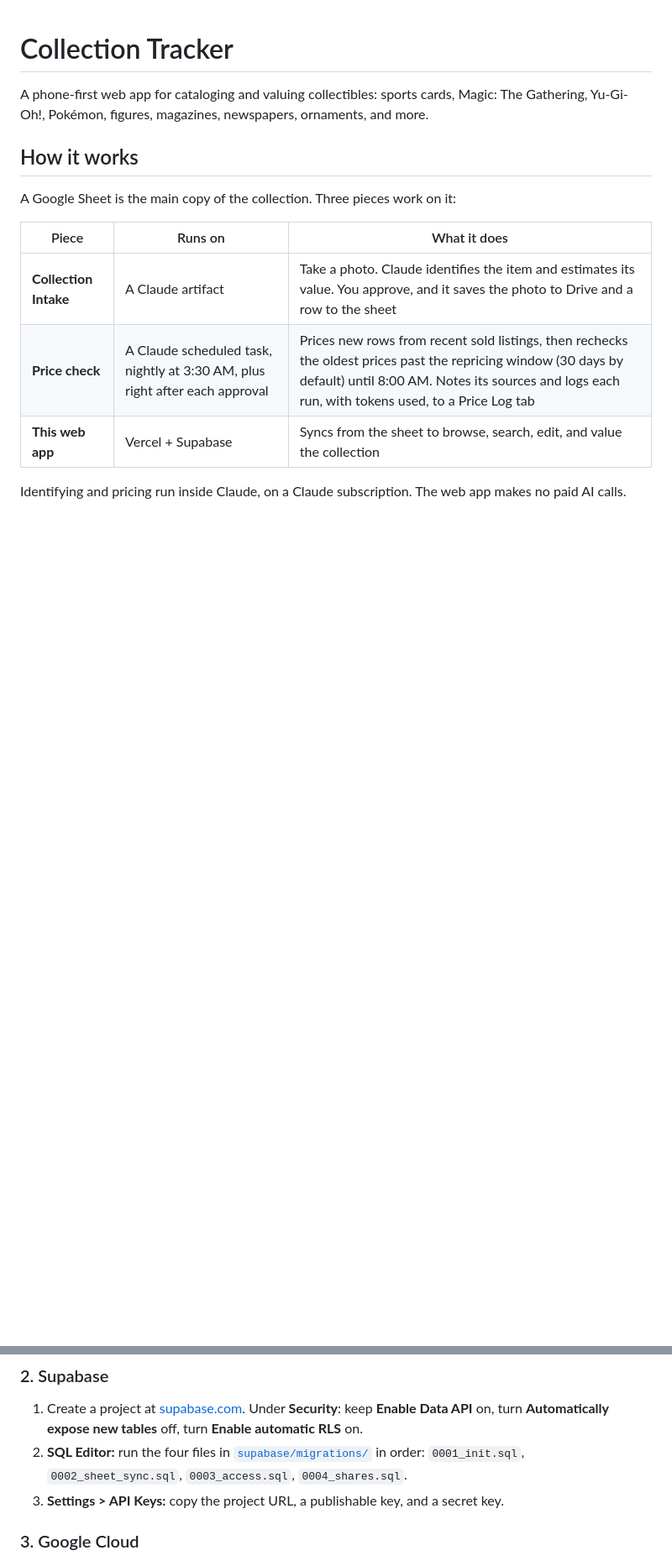
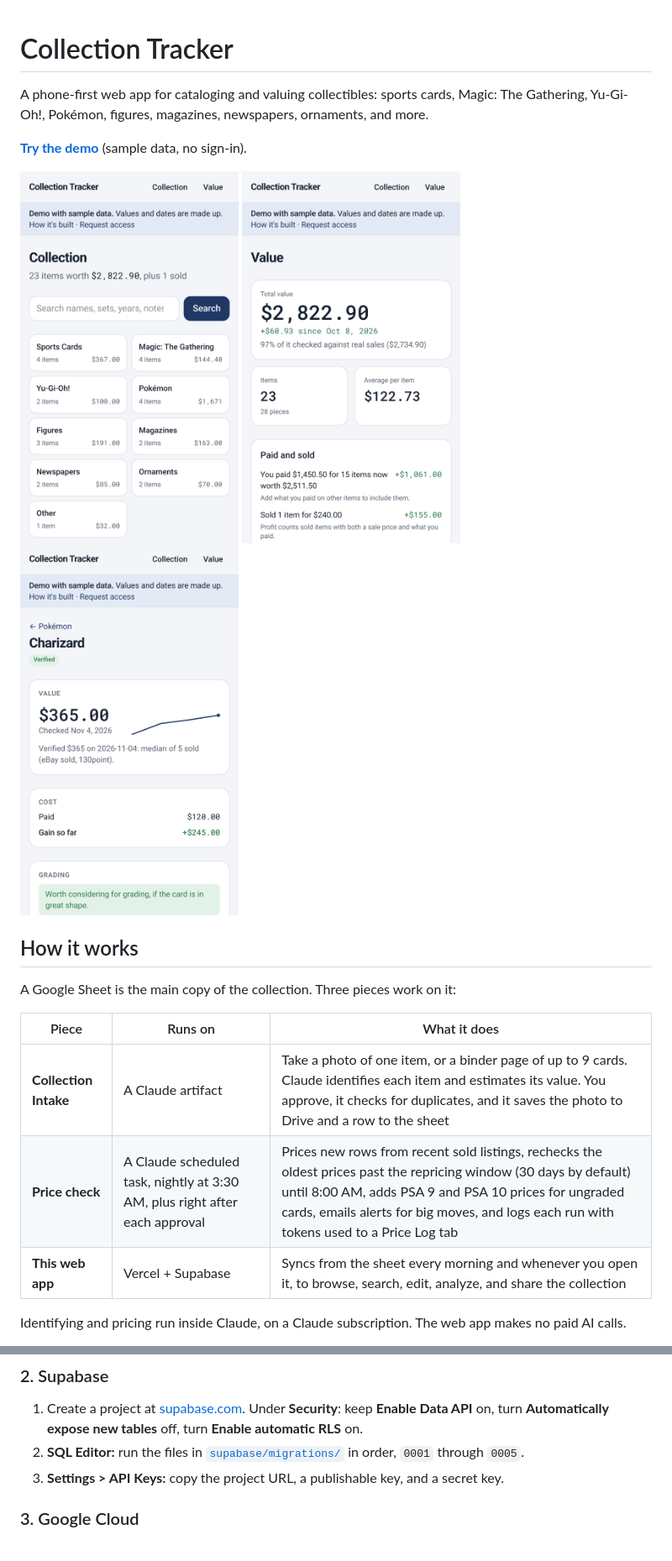
Before and after one commit to jonathanwmendez/collection-tracker, a Markdown page: README.md, 2 parts joined by grey strips. Shown at 84% size. GitHub-like rendering; pictures changed too: docs/collection.png (added), docs/item.png (added), docs/value.png (added); blank space fills up the shorter version.

```diff
--- a/README.md
+++ b/README.md
@@ -1,6 +1,14 @@
 # Collection Tracker
 
 A phone-first web app for cataloging and valuing collectibles: sports cards, Magic: The Gathering, Yu-Gi-Oh!, Pokémon, figures, magazines, newspapers, ornaments, and more.
+
+**[Try the demo](https://collection-tracker-chi.vercel.app/demo)** (sample data, no sign-in).
+
+<p>
+  <img src="docs/collection.png" alt="Collection overview with categories and totals" width="260">
+  <img src="docs/value.png" alt="Value dashboard with total value, gains, and value over time" width="260">
+  <img src="docs/item.png" alt="Item page with value history, cost, and grading" width="260">
+</p>
 
 ## How it works
 
@@ -8,9 +16,9 @@ A Google Sheet is the main copy of the collection. Three pieces work on it:
 
 | Piece | Runs on | What it does |
 |---|---|---|
-| **Collection Intake** | A Claude artifact | Take a photo. Claude identifies the item and estimates its value. You approve, and it saves the photo to Drive and a row to the sheet |
-| **Price check** | A Claude scheduled task, nightly at 3:30 AM, plus right after each approval | Prices new rows from recent sold listings, then rechecks the oldest prices past the repricing window (30 days by default) until 8:00 AM. Notes its sources and logs each run, with tokens used, to a Price Log tab |
-| **This web app** | Vercel + Supabase | Syncs from the sheet to browse, search, edit, and value the collection |
+| **Collection Intake** | A Claude artifact | Take a photo of one item, or a binder page of up to 9 cards. Claude identifies each item and estimates its value. You approve, it checks for duplicates, and it saves the photo to Drive and a row to the sheet |
+| **Price check** | A Claude scheduled task, nightly at 3:30 AM, plus right after each approval | Prices new rows from recent sold listings, rechecks the oldest prices past the repricing window (30 days by default) until 8:00 AM, adds PSA 9 and PSA 10 prices for ungraded cards, emails alerts for big moves, and logs each run with tokens used to a Price Log tab |
+| **This web app** | Vercel + Supabase | Syncs from the sheet every morning and whenever you open it, to browse, search, edit, analyze, and share the collection |
 
 Identifying and pricing run inside Claude, on a Claude subscription. The web app makes no paid AI calls.
 
@@ -29,7 +44,7 @@ Paste [`claude/SETUP.md`](claude/SETUP.md) into a Claude conversation with the G
 ### 2. Supabase
 
 1. Create a project at [supabase.com](https://supabase.com). Under **Security**: keep **Enable Data API** on, turn **Automatically expose new tables** off, turn **Enable automatic RLS** on.
-2. **SQL Editor:** run the four files in [`supabase/migrations/`](supabase/migrations) in order: `0001_init.sql`, `0002_sheet_sync.sql`, `0003_access.sql`, `0004_shares.sql`.
+2. **SQL Editor:** run the files in [`supabase/migrations/`](supabase/migrations) in order, `0001` through `0005`.
 3. **Settings > API Keys:** copy the project URL, a publishable key, and a secret key.
 
 ### 3. Google Cloud
```
Also changed, not shown: other parts of README.md (+17 -5 lines), 9 other files.
